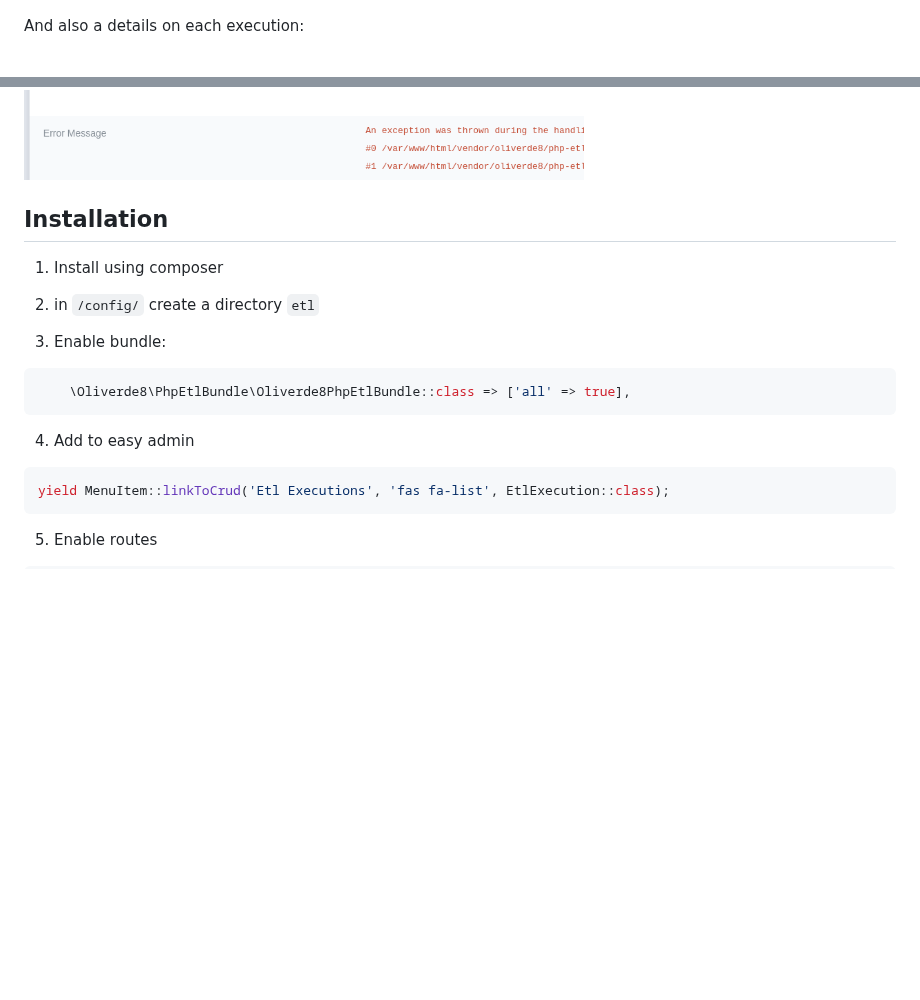
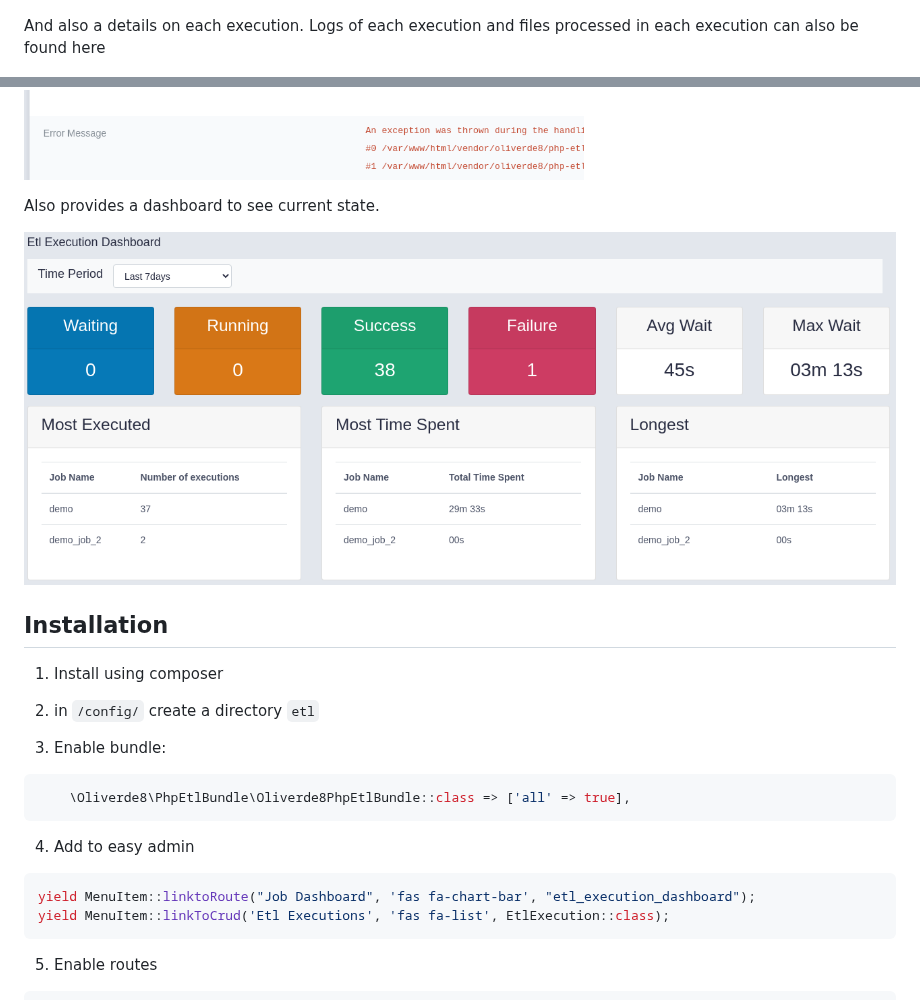
Before and after one commit to oliverde8/phpEtlBundle, a Markdown page: README.md, 2 parts joined by grey strips. Drawn GitHub-style; pictures changed too: docs/etl-dashboard.png (added); blank space fills up the shorter version.

Commit message:
Added dashboard for monitoring etl executions.

````diff
--- a/README.md
+++ b/README.md
@@ -13,9 +13,14 @@ Add's an integration to easy admin as well in order to see a list of the executi
 
 ![List of etl executions](docs/etl-execution-list.png)
 
-And also a details on each execution:
+And also a details on each execution. Logs of each execution and files processed in each execution can also be found here
 
 ![List of etl executions](docs/etl-execution-details.png)
+
+Also provides a dashboard to see current state.
+
+![Dashboard of etl executions](docs/etl-dashboard.png)
+
 
 ## Installation
 
@@ -30,6 +35,7 @@ And also a details on each execution:
 
 4. Add to easy admin
 ```php
+yield MenuItem::linktoRoute("Job Dashboard", 'fas fa-chart-bar', "etl_execution_dashboard");
 yield MenuItem::linkToCrud('Etl Executions', 'fas fa-list', EtlExecution::class);
 ```
 
````
Also changed, not shown: CHANGELOG.md (+4 -1 lines), 9 other files.
